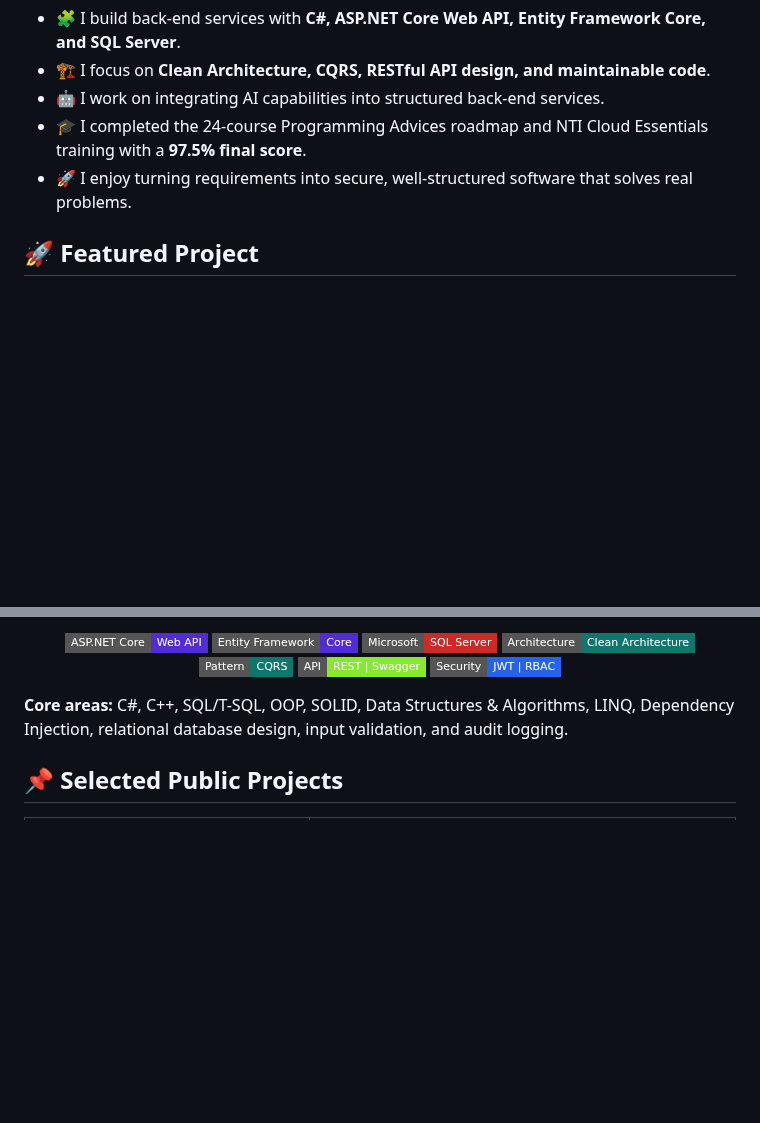
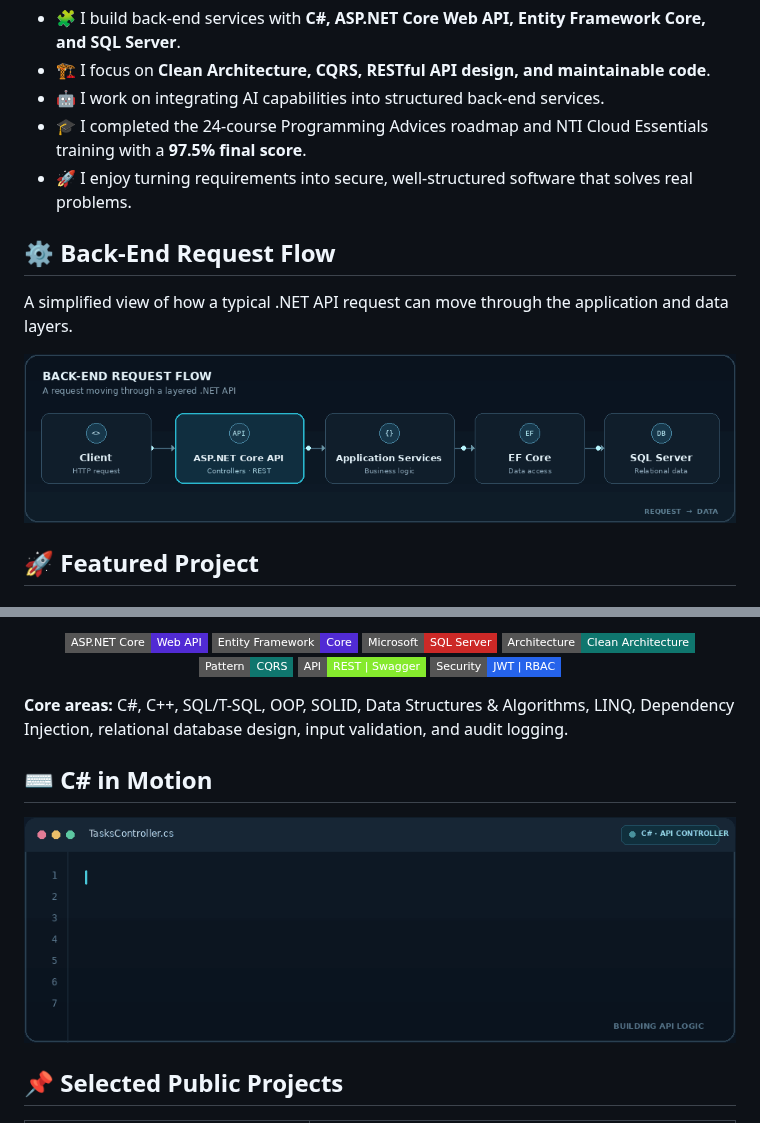
Before and after one commit to ENGyassinashraf/ENGyassinashraf, a Markdown page: README.md, 2 parts joined by grey strips. Rendered like a GitHub page; pictures changed too: assets/animations/backend-architecture.gif (added), assets/animations/coding-terminal.gif (added); badges without logos; blank space fills up the shorter version.

Commit message:
Add three professional animated profile elements

```diff
--- a/README.md
+++ b/README.md
@@ -31,6 +31,14 @@ I'm **Yassin Ashraf Hamed**, an Information Technology student at Kafr Elsheikh
 - 🎓 I completed the 24-course Programming Advices roadmap and NTI Cloud Essentials training with a **97.5% final score**.
 - 🚀 I enjoy turning requirements into secure, well-structured software that solves real problems.
 
+## ⚙️ Back-End Request Flow
+
+A simplified view of how a typical .NET API request can move through the application and data layers.
+
+<p align="center">
+  <img src="./assets/animations/backend-architecture.gif" alt="Animated back-end request flow from client to ASP.NET Core API, application services, Entity Framework Core, and SQL Server" width="100%" />
+</p>
+
 ## 🚀 Featured Project
 
 ### ATLAS — Academic Tracking & Learning Assessment System
@@ -62,6 +74,12 @@ An academic platform deployed college-wide and serving all four academic batches
 </p>
 
 **Core areas:** C#, C++, SQL/T-SQL, OOP, SOLID, Data Structures & Algorithms, LINQ, Dependency Injection, relational database design, input validation, and audit logging.
+
+## ⌨️ C# in Motion
+
+<p align="center">
+  <img src="./assets/animations/coding-terminal.gif" alt="Animated C sharp API controller code in a dark editor" width="100%" />
+</p>
 
 ## 📌 Selected Public Projects
 
```
Also changed, not shown: other parts of README.md (+4 -0 lines), assets/animations/tech-stack.gif (added), 3 other files.
